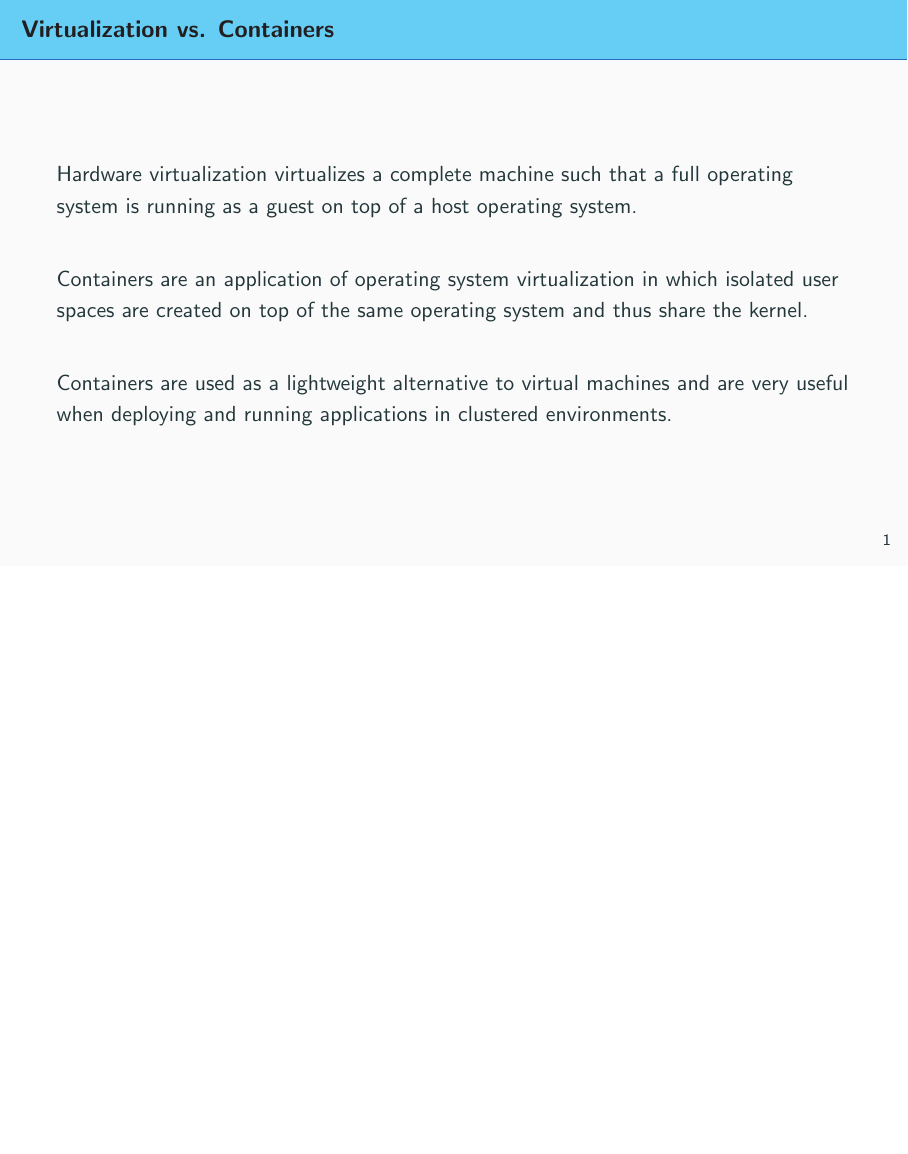
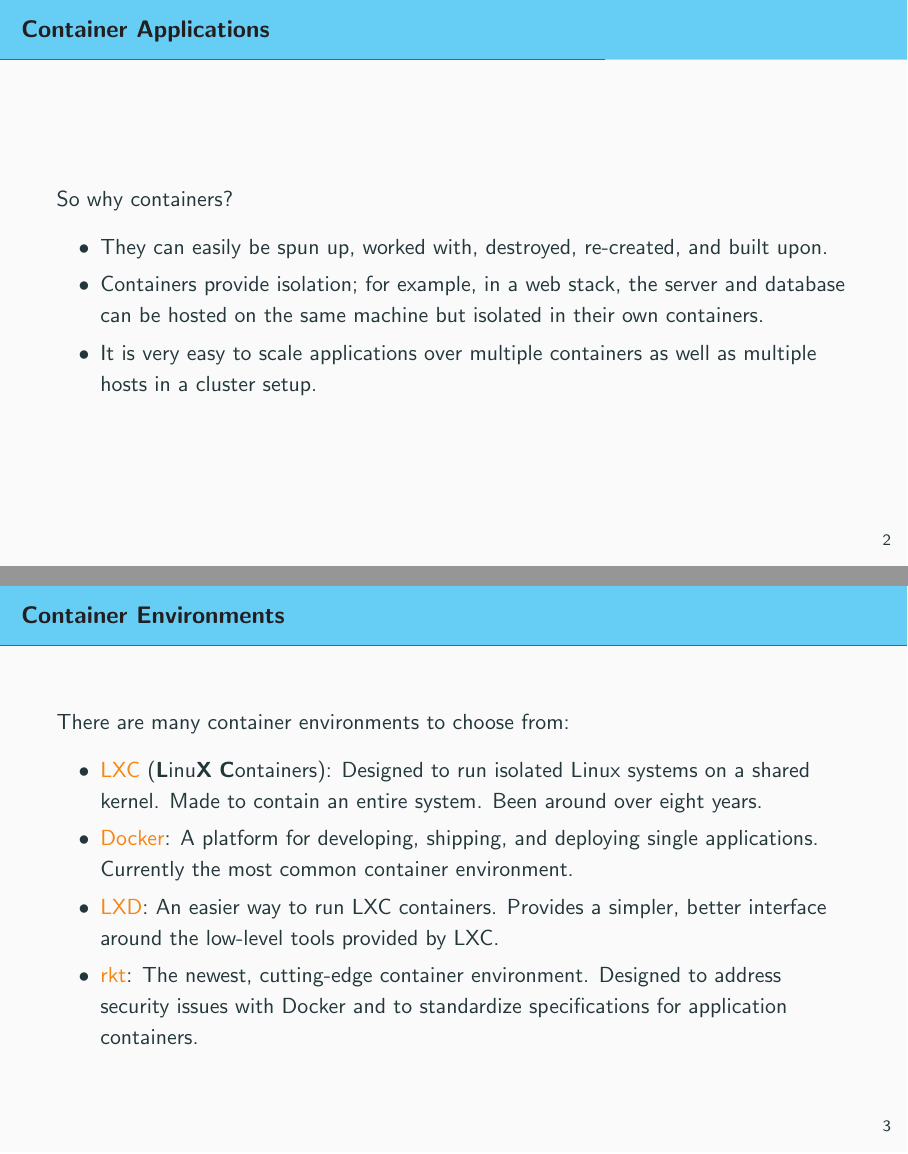
Before and after one commit to dstelljes/container-project, LaTeX slides (presentation/presentation.tex): page 2 of 2 before the commit and pages 3 and 4 of 4 after it, the two joined at a grey line, the shorter picture padded with empty space. Compiled offline with pdfLaTeX.

Commit message:
Adding applications and environments slides

```diff
--- a/presentation/presentation.tex
+++ b/presentation/presentation.tex
@@ -11,10 +12,31 @@
 \begin{document}
   \maketitle
   \begin{frame}{Virtualization vs. Containers}
-      Hardware virtualization virtualizes a complete machine such that a full operating system is running as a guest on top of a host operating system. \newline
+      Hardware virtualization virtualizes a complete machine such that a full operating system is running as a guest on top of a host operating system. They can be several gigabytes in size and can take awhile to start up.\newline
 
-      Containers are an application of operating system virtualization in which isolated user spaces are created on top of the same operating system and thus share the kernel. \newline
+      Containers are an application of operating system virtualization in which isolated user spaces are created on top of the same operating system and thus share the kernel. These can be tens of megabytes and start up instantly.\newline
 
       Containers are used as a lightweight alternative to virtual machines and are very useful when deploying and running applications in clustered environments.
   \end{frame}
+
+  \begin{frame}{Container Applications}
+    So why containers?
+
+    \begin{itemize}
+        \item They can easily be spun up, worked with, destroyed, re-created, and built upon.
+        \item Containers provide isolation; for example, in a web stack, the server and database can be hosted on the same machine but isolated in their own containers.
+        \item It is very easy to scale applications over multiple containers as well as multiple hosts in a cluster setup.
+    \end{itemize}
+  \end{frame}
+
+  \begin{frame}{Container Environments}
+    There are many container environments to choose from:
+
+    \begin{itemize}
+        \item \alert{LXC} (\textbf{L}inu\textbf{X} \textbf{C}ontainers): Designed to run isolated Linux systems on a shared kernel. Made to contain an entire system. Been around over eight years.
+        \item \alert{Docker}: A platform for developing, shipping, and deploying single applications. Currently the most common container environment.
+        \item \alert{LXD}: An easier way to run LXC containers. Provides a simpler, better interface around the low-level tools provided by LXC.
+        \item \alert{rkt}: The newest, cutting-edge container environment. Designed to address security issues with Docker and to standardize specifications for application containers.
+    \end{itemize}
+  \end{frame}
 \end{document}
```
Also changed, not shown: presentation/presentation.tex (1 more changed lines).
